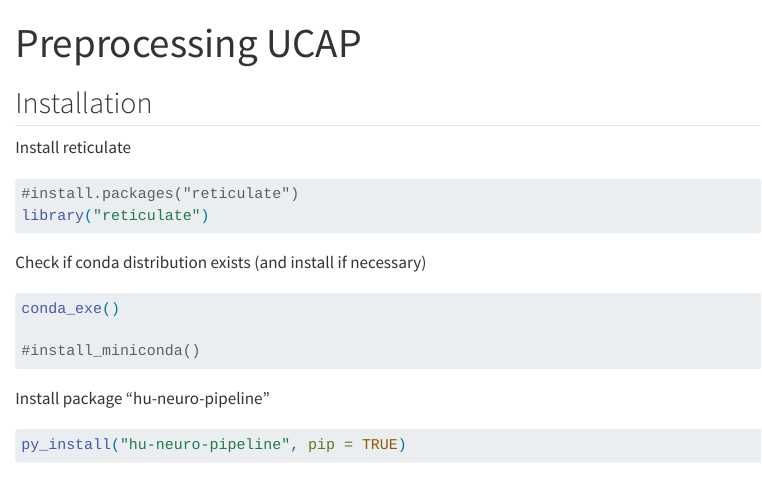
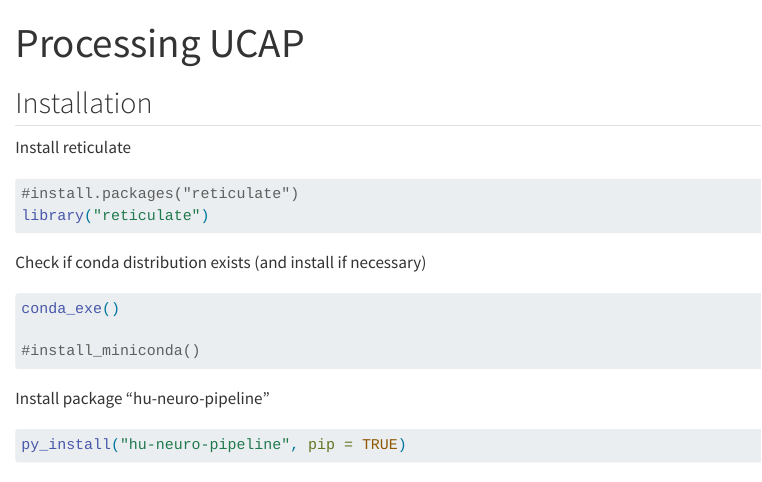
Before and after one commit to behnkec/bayesian_lmm, a Quarto document (processing_ucap.qmd): the page in a window 1100 px wide, from its top. Rendered offline with R 4.5, knitr and Pandoc in place of Quarto, with nearby package versions; the code chunks are not run, so their results and figures are left out.

Commit message:
Change Processing file

```diff
--- a/processing_ucap.qmd
+++ b/processing_ucap.qmd
@@ -1,5 +1,5 @@
 ---
-title: "Preprocessing UCAP"
+title: "Processing UCAP"
 format: html
 editor: visual
 execute:
```
